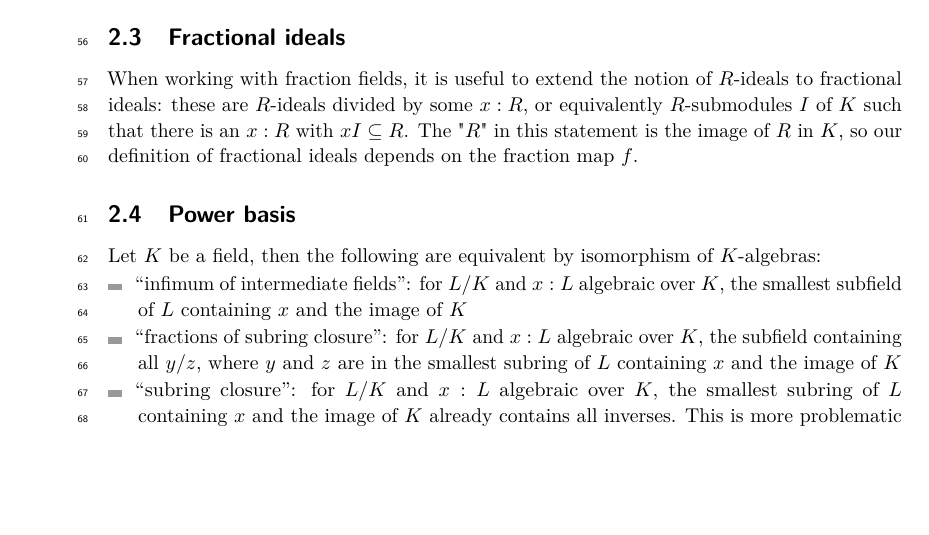
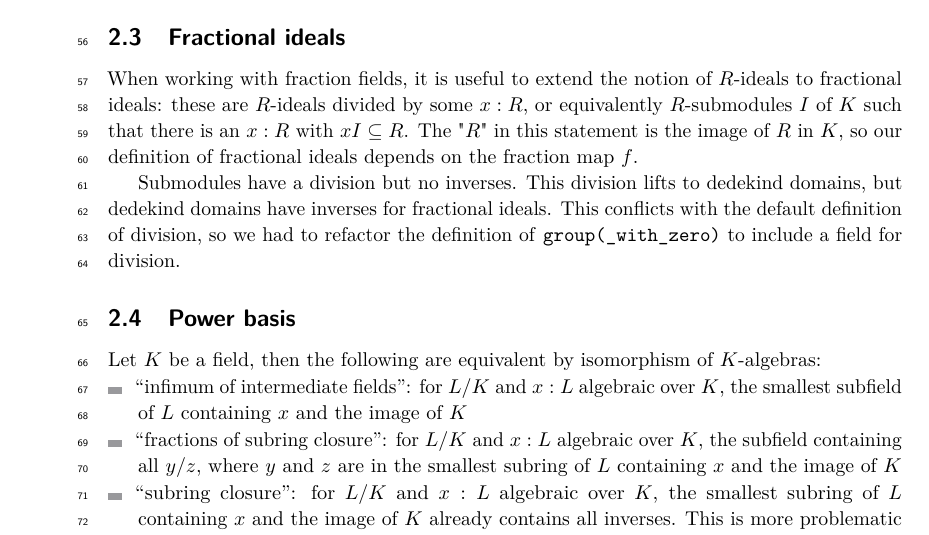
Before and after one commit to lean-forward/class-number, a LaTeX paper (class-number.tex): part of page 2 of 4, cut so that both start at the same text, the shorter picture padded with empty space. Compiled offline with pdfLaTeX.

Commit message:
Some more sentences.

```diff
--- a/class-number.tex
+++ b/class-number.tex
@@ -72,6 +72,8 @@ In the following sections, let $f : R \to K$ be a fraction map.
 
 When working with fraction fields, it is useful to extend the notion of $R$-ideals to fractional ideals: these are $R$-ideals divided by some $x : R$, or equivalently $R$-submodules $I$ of $K$ such that there is an $x : R$ with $x I \subseteq R$. The "$R$" in this statement is the image of $R$ in $K$, so our definition of fractional ideals depends on the fraction map $f$.
 
+Submodules have a division but no inverses. This division lifts to dedekind domains, but dedekind domains have inverses for fractional ideals. This conflicts with the default definition of division, so we had to refactor the definition of \lean{group(\_with\_zero)} to include a field for division.
+
 \subsection{Power basis}
 
 Let $K$ be a field, then the following are equivalent by isomorphism of $K$-algebras:
```
